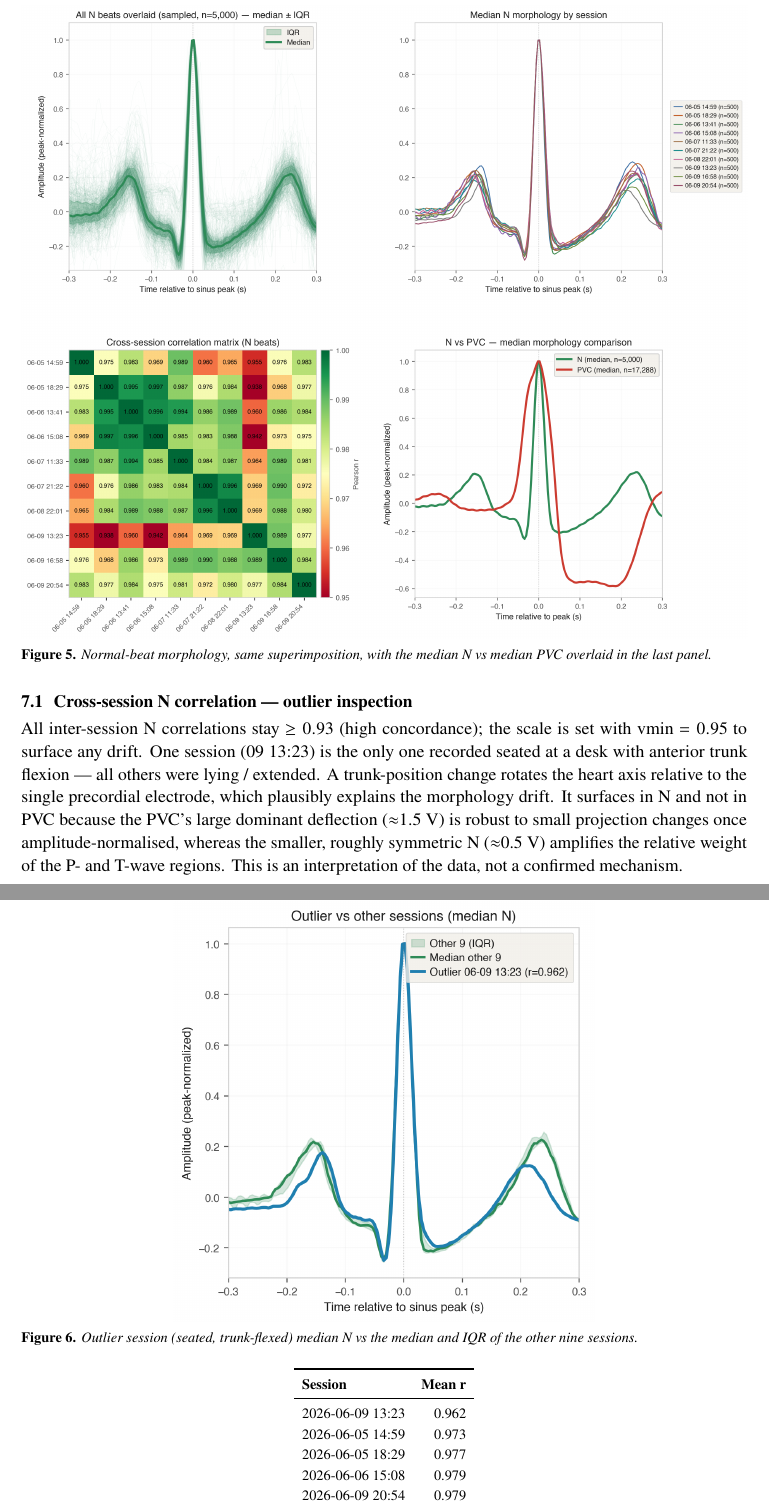
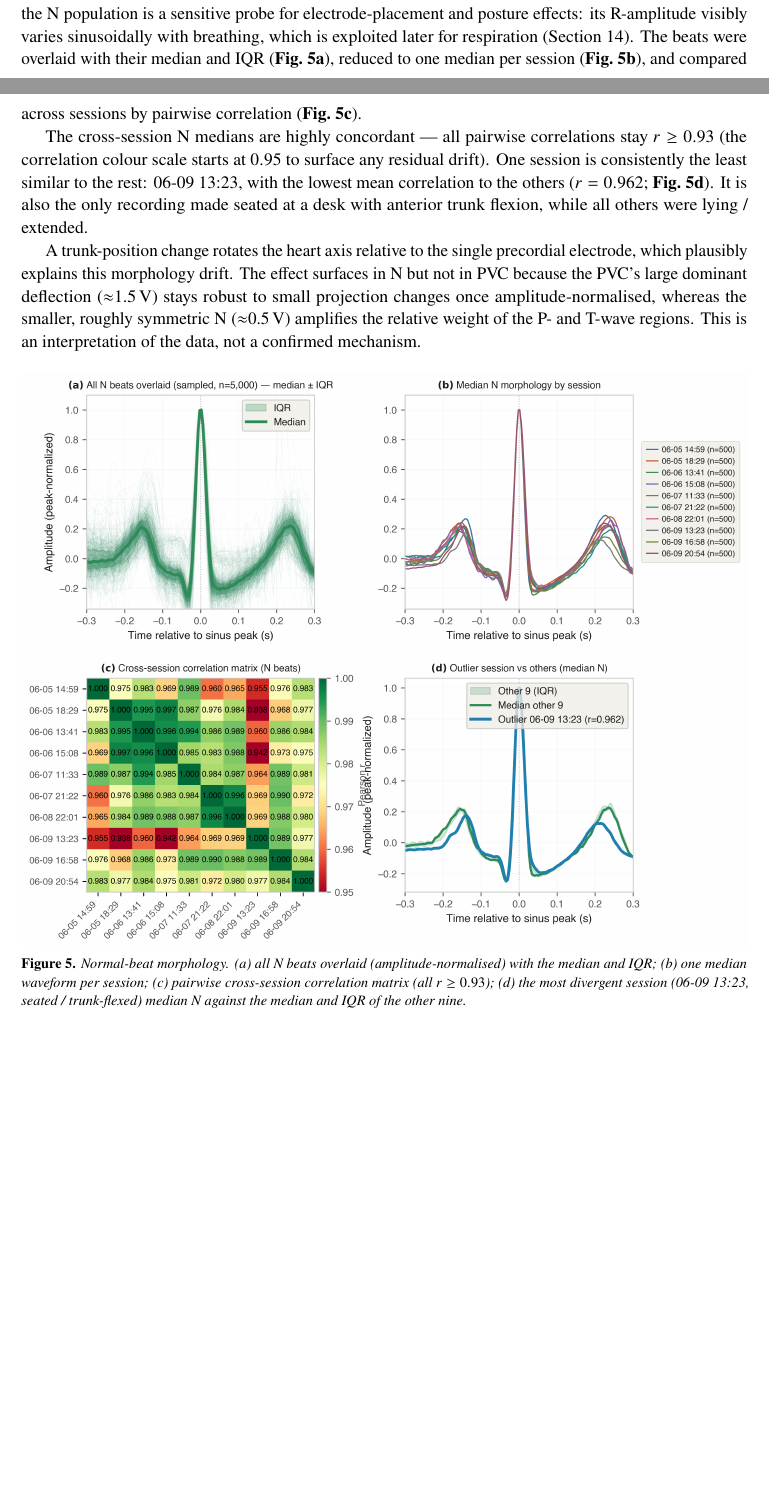
Before and after one commit to mrEg0n/holter-ecg, a LaTeX document (reports/holter_report.tex): two parts of pages 8 and 9 of 20 before the commit and two parts of pages 7 and 8 of 19 after it, joined at a grey line, cut at the place of the change, the shorter picture padded with empty space. Compiled offline with pdfLaTeX.

Commit message:
feat(report): merge Sec.7 normal-beat morphology into one section
- Fig 5 panel (d) now shows the outlier session vs others (ex standalone Fig 6),
  replacing the N-vs-PVC overlay; unified style (8.1in, 450dpi, bold (a)-(d))
- merge 'Cross-session N correlation' subsection into the section; numbers and
  rationale moved into prose (r>=0.93, outlier 06-09 13:23 r=0.962, 1.5V/0.5V)
- drop the separate Fig 6 and \tableOutlier from the report

```diff
--- a/reports/holter_report.tex
+++ b/reports/holter_report.tex
@@ -267,23 +263,26 @@ median N and the median PVC.
+normal sinus beats (N), sampling up to 500 evenly spaced beats per session. Beyond serving as a
+reference morphology, the N population is a sensitive probe for electrode-placement and posture
+effects: its R-amplitude visibly varies sinusoidally with breathing, which is exploited later
+for respiration (Section~\ref{sec:edr}). The beats were overlaid with their median and IQR
+(\textbf{Fig.~\ref{fig:nmorph}a}), reduced to one median per session
+(\textbf{Fig.~\ref{fig:nmorph}b}), and compared across sessions by pairwise correlation
+(\textbf{Fig.~\ref{fig:nmorph}c}).
 
-\reportfig{04_normal_beat_morphology_4_panel_summary.png}{Normal-beat morphology, same superimposition, with the median N vs median PVC overlaid in the last panel.}
+The cross-session N medians are highly concordant --- all pairwise correlations stay
+$r\geq0.93$ (the correlation colour scale starts at $0.95$ to surface any residual drift). One
+session is consistently the least similar to the rest: 06-09 13:23, with the lowest mean
+correlation to the others ($r=0.962$; \textbf{Fig.~\ref{fig:nmorph}d}). It is also the only
+recording made seated at a desk with anterior trunk flexion, while all others were lying /
+extended.
 
-\subsection{Cross-session N correlation --- outlier inspection}
-All inter-session N correlations stay $\geq 0.93$ (high concordance); the scale
-is set with vmin $=0.95$ to surface any drift. One session (09 13:23) is the
-only one recorded seated at a desk with anterior trunk flexion --- all others
-were lying / extended. A trunk-position change rotates the heart axis relative
-to the single precordial electrode, which plausibly explains the morphology
-drift. It surfaces in N and not in PVC because the PVC's large dominant
-deflection ($\approx$1.5 V) is robust to small projection changes once
-amplitude-normalised, whereas the smaller, roughly symmetric N
-($\approx$0.5 V) amplifies the relative weight of the P- and T-wave regions.
-This is an interpretation of the data, not a confirmed mechanism.
+A trunk-position change rotates the heart axis relative to the single precordial electrode,
+which plausibly explains this morphology drift. The effect surfaces in N but not in PVC because
+the PVC's large dominant deflection ($\approx$1.5\,V) stays robust to small projection changes
+once amplitude-normalised, whereas the smaller, roughly symmetric N ($\approx$0.5\,V) amplifies
+the relative weight of the P- and T-wave regions. This is an interpretation of the data, not a
+confirmed mechanism.
 
-\begin{figure}[H]\centering
-  \includegraphics[width=0.58\linewidth]{05_n_outlier_comparison.png}
-  \caption{Outlier session (seated, trunk-flexed) median N vs the median and IQR of the other nine sessions.}
-\end{figure}
-\tableOutlier
+\reportfig{04_normal_beat_morphology_4_panel_summary.png}{Normal-beat morphology. (a) all N beats overlaid (amplitude-normalised) with the median and IQR; (b) one median waveform per session; (c) pairwise cross-session correlation matrix (all $r\geq0.93$); (d) the most divergent session (06-09 13:23, seated / trunk-flexed) median N against the median and IQR of the other nine.\label{fig:nmorph}}
 
 % ===================== 5. INTERP vs COMP =====================
 \section{Interpolated vs compensated PVCs --- method \& validation}
```
Also changed, not shown: reports/figs/04_normal_beat_morphology_4_panel_summary.png, reports/holter_report.tex (8 more changed lines), 1 other file.
